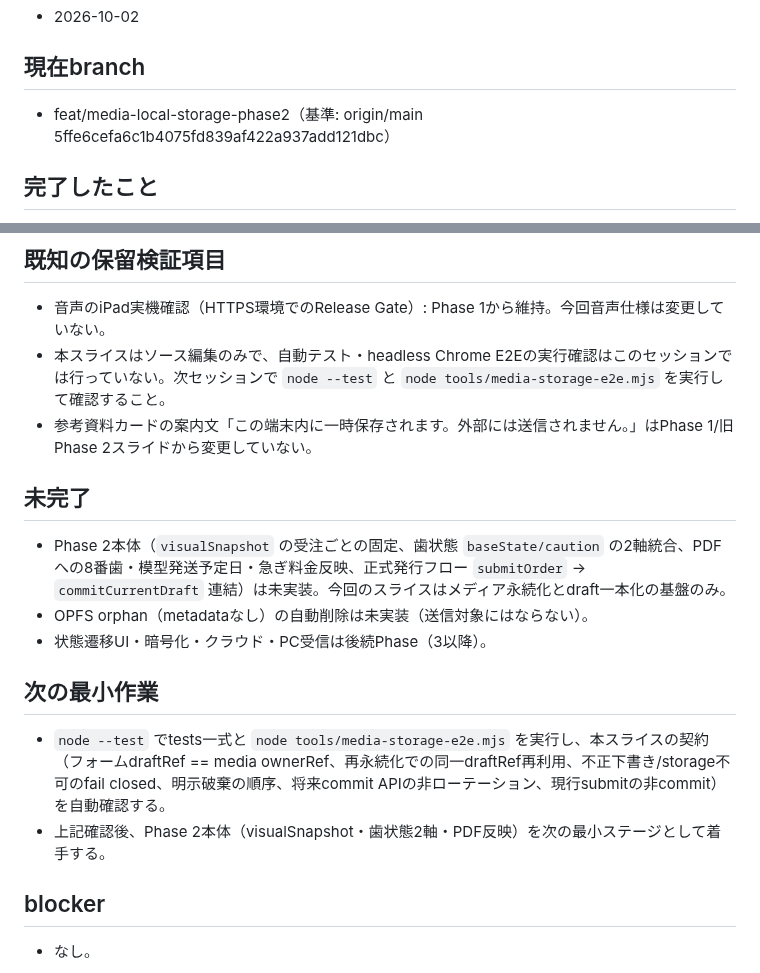
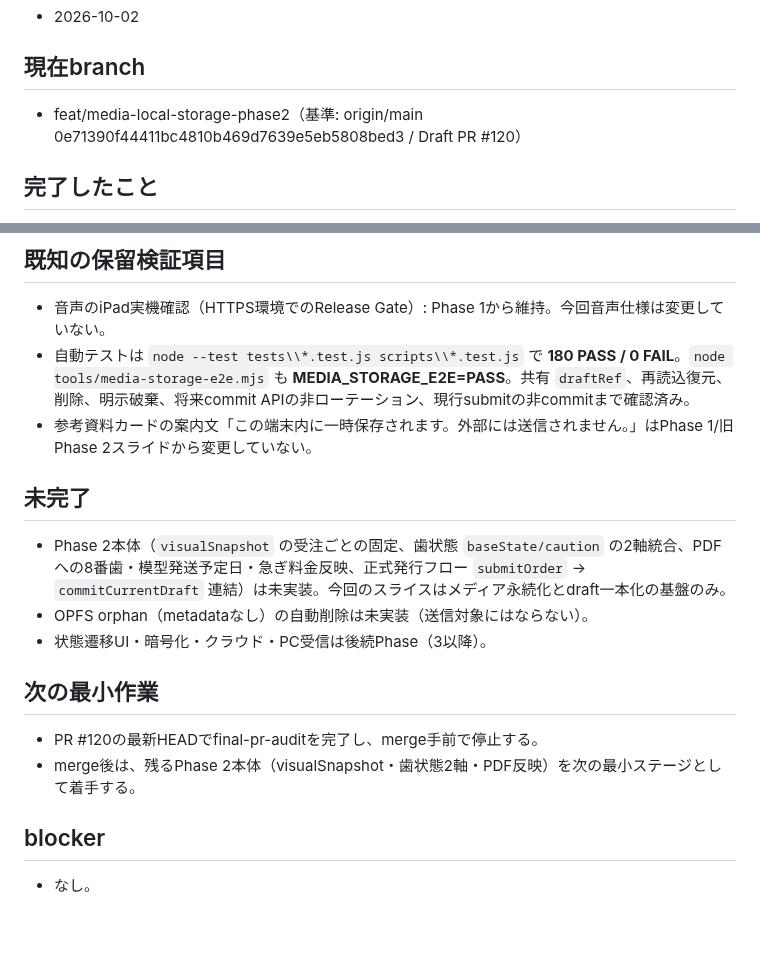
Before and after one commit to 311experience-gisikoubou/digital-work-order, a Markdown page: docs/session-handoff.md, 2 parts joined by grey strips. Rendered like a GitHub page; blank space fills up the shorter version.

Commit message:
docs: sync phase 2 verification state

```diff
--- a/docs/session-handoff.md
+++ b/docs/session-handoff.md
@@ -12,7 +12,7 @@
 
 ## 現在branch
 
-- feat/media-local-storage-phase2（基準: origin/main 5ffe6cefa6c1b4075fd839af422a937add121dbc）
+- feat/media-local-storage-phase2（基準: origin/main 0e71390f44411bc4810b469d7639e5eb5808bed3 / Draft PR #120）
 
 ## 完了したこと
 
@@ -27,7 +27,7 @@
 ## 既知の保留検証項目
 
 - 音声のiPad実機確認（HTTPS環境でのRelease Gate）: Phase 1から維持。今回音声仕様は変更していない。
-- 本スライスはソース編集のみで、自動テスト・headless Chrome E2Eの実行確認はこのセッションでは行っていない。次セッションで `node --test` と `node tools/media-storage-e2e.mjs` を実行して確認すること。
+- 自動テストは `node --test tests\\*.test.js scripts\\*.test.js` で **180 PASS / 0 FAIL**。`node tools/media-storage-e2e.mjs` も **MEDIA_STORAGE_E2E=PASS**。共有 `draftRef`、再読込復元、削除、明示破棄、将来commit APIの非ローテーション、現行submitの非commitまで確認済み。
 - 参考資料カードの案内文「この端末内に一時保存されます。外部には送信されません。」はPhase 1/旧Phase 2スライドから変更していない。
 
 ## 未完了
@@ -38,8 +38,8 @@
 
 ## 次の最小作業
 
-- `node --test` でtests一式と `node tools/media-storage-e2e.mjs` を実行し、本スライスの契約（フォームdraftRef == media ownerRef、再永続化での同一draftRef再利用、不正下書き/storage不可のfail closed、明示破棄の順序、将来commit APIの非ローテーション、現行submitの非commit）を自動確認する。
-- 上記確認後、Phase 2本体（visualSnapshot・歯状態2軸・PDF反映）を次の最小ステージとして着手する。
+- PR #120の最新HEADでfinal-pr-auditを完了し、merge手前で停止する。
+- merge後は、残るPhase 2本体（visualSnapshot・歯状態2軸・PDF反映）を次の最小ステージとして着手する。
 
 ## blocker
 
```
Also changed, not shown: CURRENT_STATUS.md (+1 -1 lines).
